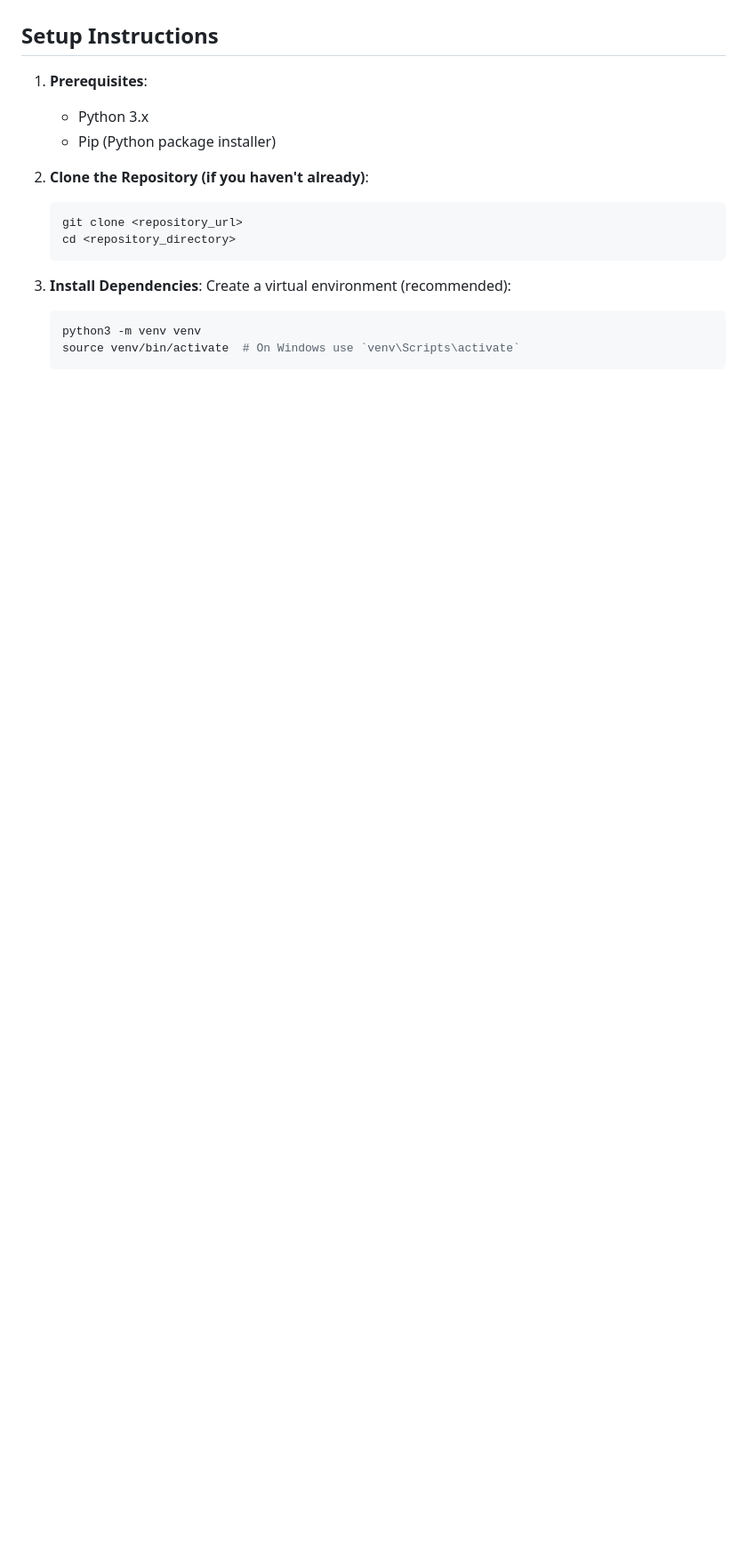
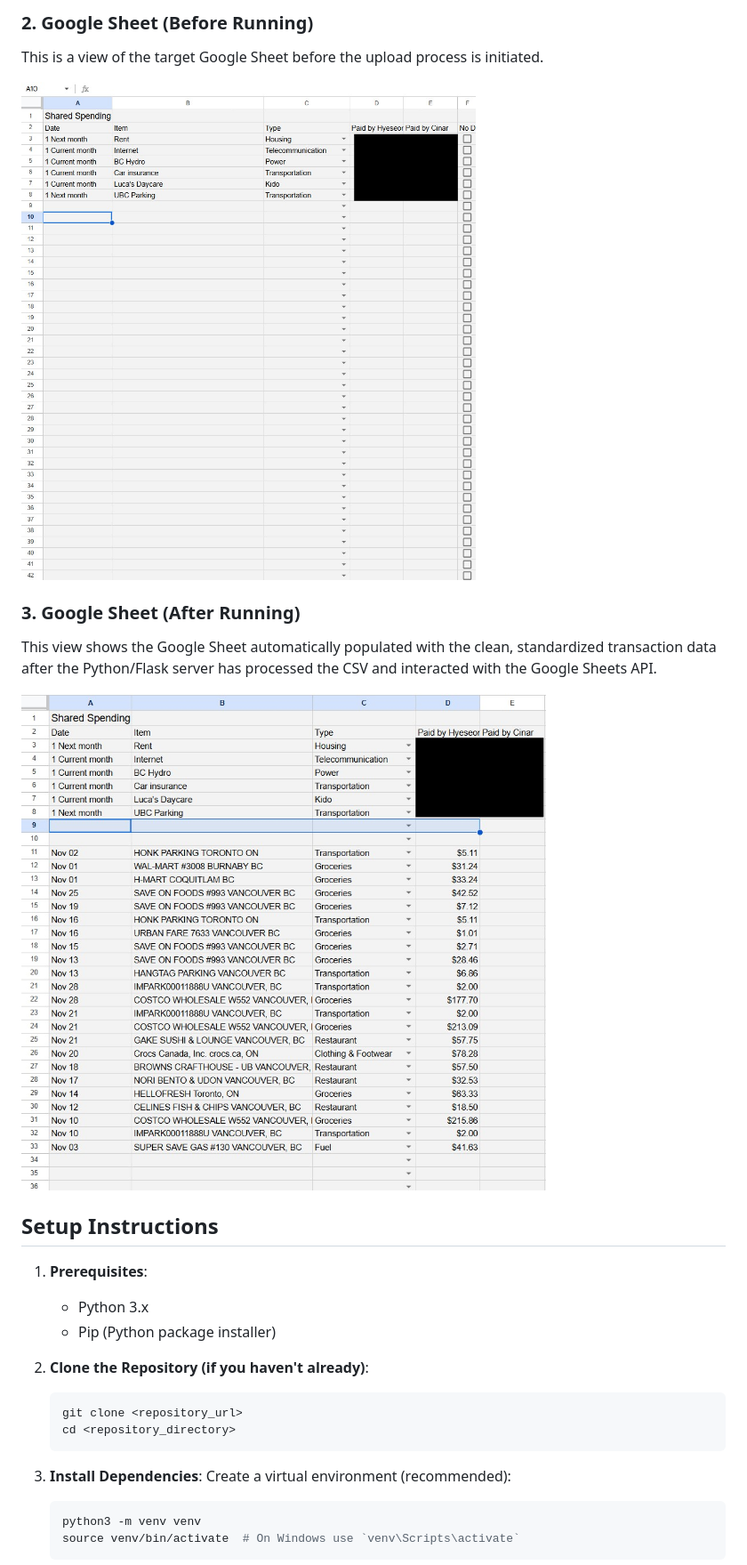
Before and after one commit to BeaverScream/SpendingTracker, a Markdown page: README.md, the part around one of its changes. Shown at 89% size. Rendered like a GitHub page; pictures changed too: resources/AfterRunning.jpg (added), resources/BeforeRunning.jpg (added); blank space fills up the shorter version.

Commit message:
Readme file updated with some visual demos

```diff
--- a/README.md
+++ b/README.md
@@ -5,3 +17,15 @@ This project is to make it easy to track my household monthly spending.
+### 2. Google Sheet (Before Running)
+
+This is a view of the target Google Sheet before the upload process is initiated.
+
+![Google Sheet Before Upload](resources/BeforeRunning.jpg)
+
+### 3. Google Sheet (After Running)
+
+This view shows the Google Sheet automatically populated with the clean, standardized transaction data after the Python/Flask server has processed the CSV and interacted with the Google Sheets API.
+
+![Google Sheet After Upload](resources/AfterRunning.jpg)
+
 
 ## Setup Instructions
 
```
Also changed, not shown: other parts of README.md (+14 -2 lines), resources/Page.jpg (added), 1 other file.
